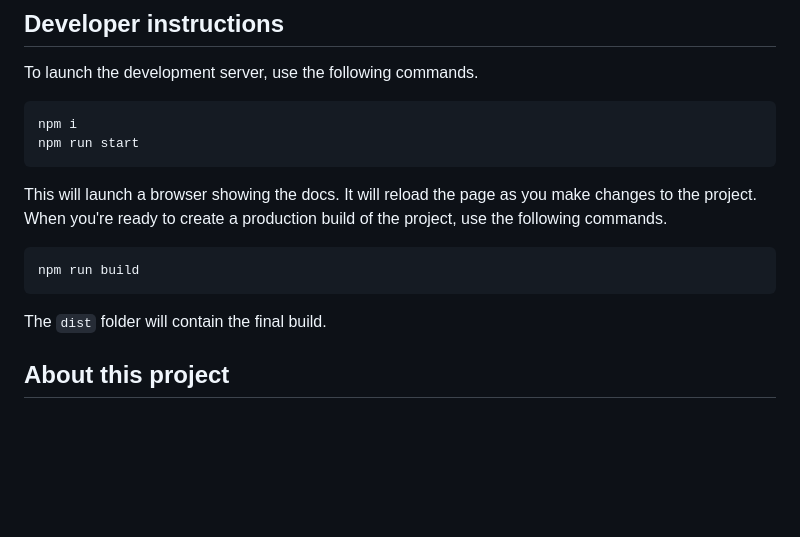
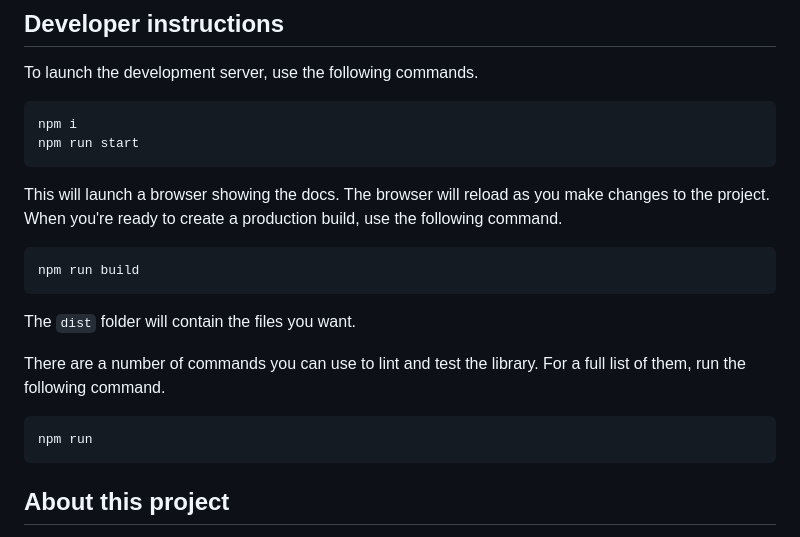
Before and after one commit to quietui/quiet, a Markdown page: README.md, the part around the change. GitHub-like rendering; blank space fills up the shorter version.

Commit message:
more readme updates

````diff
--- a/README.md
+++ b/README.md
@@ -30,13 +30,19 @@ npm i
 npm run start
 ```
 
-This will launch a browser showing the docs. It will reload the page as you make changes to the project. When you're ready to create a production build of the project, use the following commands.
+This will launch a browser showing the docs. The browser will reload as you make changes to the project. When you're ready to create a production build, use the following command.
 
 ```sh
 npm run build
 ```
 
-The `dist` folder will contain the final build.
+The `dist` folder will contain the files you want.
+
+There are a number of commands you can use to lint and test the library. For a full list of them, run the following command.
+
+```sh
+npm run
+```
 
 ## About this project
 
````
